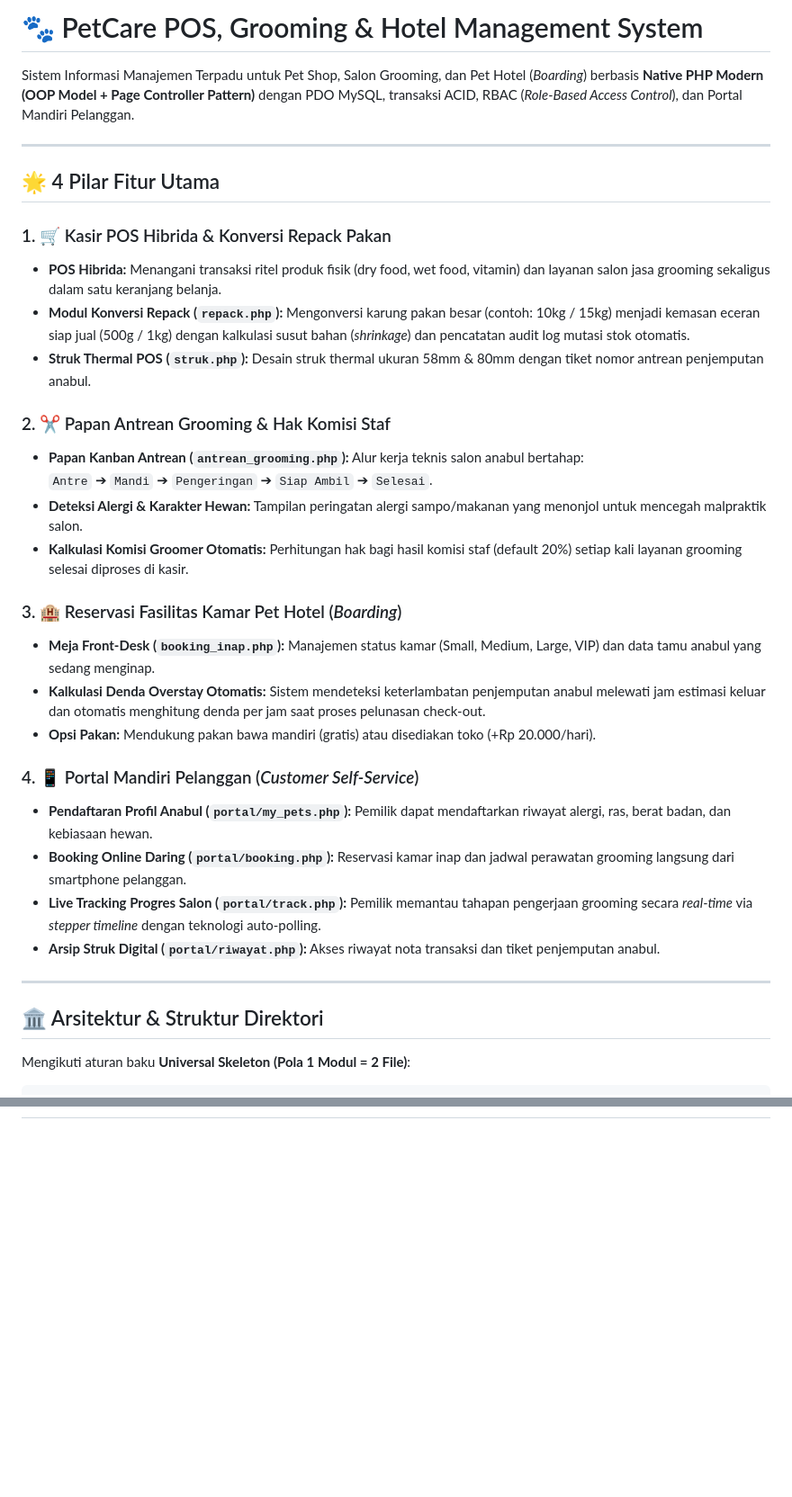
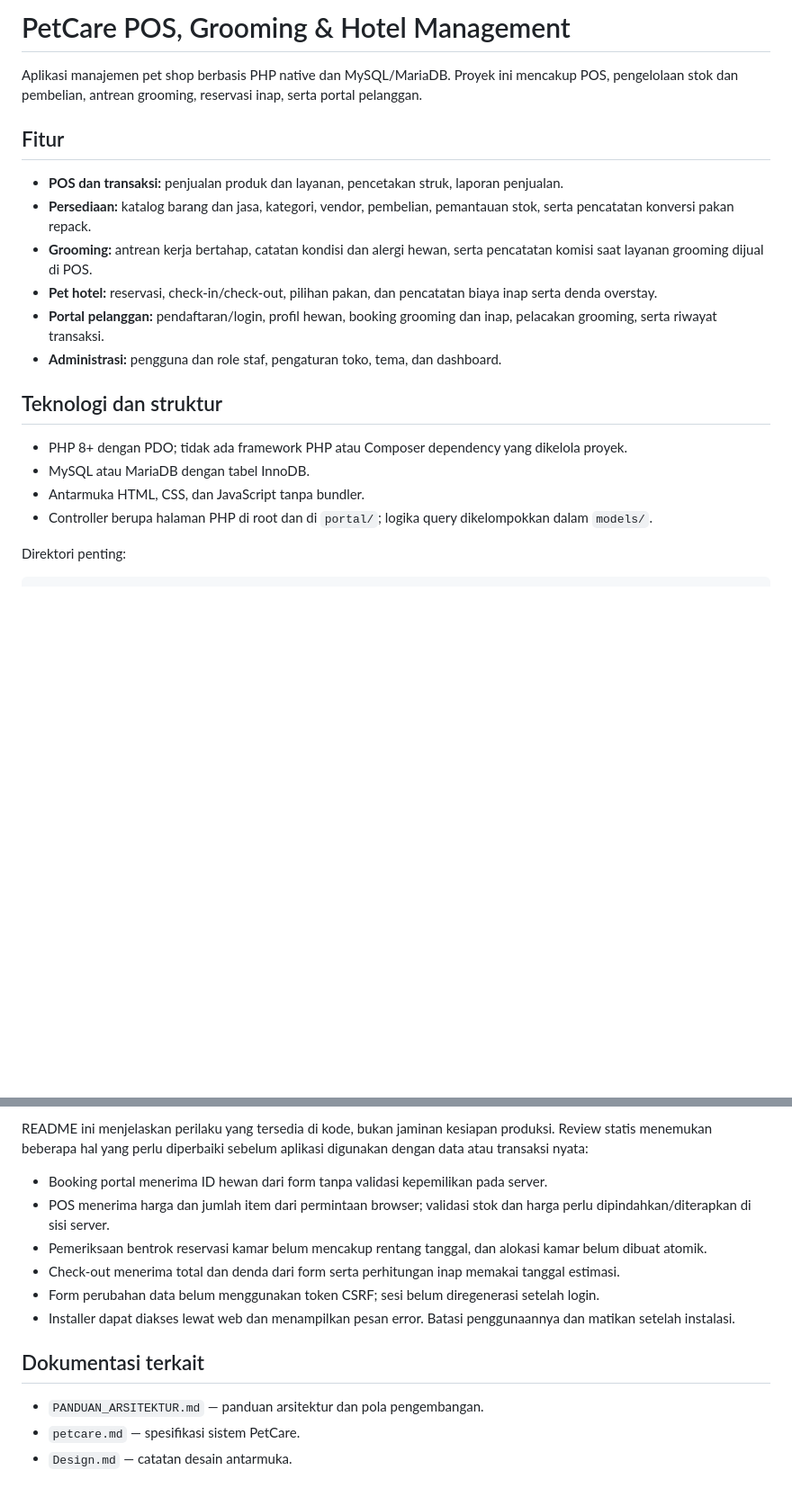
Before and after one commit to rizaldi10/petcare, a Markdown page: README.md, 2 parts joined by grey strips. Shown at 90% size. Rendered like a GitHub page; blank space fills up the shorter version.

````diff
--- a/README.md
+++ b/README.md
@@ -1,37 +1,23 @@
-# 🐾 PetCare POS, Grooming & Hotel Management System
+# PetCare POS, Grooming & Hotel Management
 
-Sistem Informasi Manajemen Terpadu untuk Pet Shop, Salon Grooming, dan Pet Hotel (*Boarding*) berbasis **Native PHP Modern (OOP Model + Page Controller Pattern)** dengan PDO MySQL, transaksi ACID, RBAC (*Role-Based Access Control*), dan Portal Mandiri Pelanggan.
+Aplikasi manajemen pet shop berbasis PHP native dan MySQL/MariaDB. Proyek ini mencakup POS, pengelolaan stok dan pembelian, antrean grooming, reservasi inap, serta portal pelanggan.
 
----
+## Fitur
 
-## 🌟 4 Pilar Fitur Utama
+- **POS dan transaksi:** penjualan produk dan layanan, pencetakan struk, laporan penjualan.
+- **Persediaan:** katalog barang dan jasa, kategori, vendor, pembelian, pemantauan stok, serta pencatatan konversi pakan repack.
+- **Grooming:** antrean kerja bertahap, catatan kondisi dan alergi hewan, serta pencatatan komisi saat layanan grooming dijual di POS.
+- **Pet hotel:** reservasi, check-in/check-out, pilihan pakan, dan pencatatan biaya inap serta denda overstay.
+- **Portal pelanggan:** pendaftaran/login, profil hewan, booking grooming dan inap, pelacakan grooming, serta riwayat transaksi.
+- **Administrasi:** pengguna dan role staf, pengaturan toko, tema, dan dashboard.
 
-### 1. 🛒 Kasir POS Hibrida & Konversi Repack Pakan
-- **POS Hibrida:** Menangani transaksi ritel produk fisik (dry food, wet food, vitamin) dan layanan salon jasa grooming sekaligus dalam satu keranjang belanja.
-- **Modul Konversi Repack (`repack.php`):** Mengonversi karung pakan besar (contoh: 10kg / 15kg) menjadi kemasan eceran siap jual (500g / 1kg) dengan kalkulasi susut bahan (*shrinkage*) dan pencatatan audit log mutasi stok otomatis.
-- **Struk Thermal POS (`struk.php`):** Desain struk thermal ukuran 58mm & 80mm dengan tiket nomor antrean penjemputan anabul.
+## Teknologi dan struktur
 
-### 2. ✂️ Papan Antrean Grooming & Hak Komisi Staf
-- **Papan Kanban Antrean (`antrean_grooming.php`):** Alur kerja teknis salon anabul bertahap:
-  `Antre` ➔ `Mandi` ➔ `Pengeringan` ➔ `Siap Ambil` ➔ `Selesai`.
-- **Deteksi Alergi & Karakter Hewan:** Tampilan peringatan alergi sampo/makanan yang menonjol untuk mencegah malpraktik salon.
-- **Kalkulasi Komisi Groomer Otomatis:** Perhitungan hak bagi hasil komisi staf (default 20%) setiap kali layanan grooming selesai diproses di kasir.
+- PHP 8+ dengan PDO; tidak ada framework PHP atau Composer dependency yang dikelola proyek.
+- MySQL atau MariaDB dengan tabel InnoDB.
+- Antarmuka HTML, CSS, dan JavaScript tanpa bundler.
+- Controller berupa halaman PHP di root dan di `portal/`; logika query dikelompokkan dalam `models/`.
 
-### 3. 🏨 Reservasi Fasilitas Kamar Pet Hotel (*Boarding*)
-- **Meja Front-Desk (`booking_inap.php`):** Manajemen status kamar (Small, Medium, Large, VIP) dan data tamu anabul yang sedang menginap.
-- **Kalkulasi Denda Overstay Otomatis:** Sistem mendeteksi keterlambatan penjemputan anabul melewati jam estimasi keluar dan otomatis menghitung denda per jam saat proses pelunasan check-out.
-- **Opsi Pakan:** Mendukung pakan bawa mandiri (gratis) atau disediakan toko (+Rp 20.000/hari).
-
-### 4. 📱 Portal Mandiri Pelanggan (*Customer Self-Service*)
-- **Pendaftaran Profil Anabul (`portal/my_pets.php`):** Pemilik dapat mendaftarkan riwayat alergi, ras, berat badan, dan kebiasaan hewan.
-- **Booking Online Daring (`portal/booking.php`):** Reservasi kamar inap dan jadwal perawatan grooming langsung dari smartphone pelanggan.
-- **Live Tracking Progres Salon (`portal/track.php`):** Pemilik memantau tahapan pengerjaan grooming secara *real-time* via *stepper timeline* dengan teknologi auto-polling.
-- **Arsip Struk Digital (`portal/riwayat.php`):** Akses riwayat nota transaksi dan tiket penjemputan anabul.
-
----
-
-## 🏛️ Arsitektur & Struktur Direktori
-
-Mengikuti aturan baku **Universal Skeleton (Pola 1 Modul = 2 File)**:
+Direktori penting:
 
 ```text
@@ -125,0 +65,14 @@ petcare/
+README ini menjelaskan perilaku yang tersedia di kode, bukan jaminan kesiapan produksi. Review statis menemukan beberapa hal yang perlu diperbaiki sebelum aplikasi digunakan dengan data atau transaksi nyata:
+
+- Booking portal menerima ID hewan dari form tanpa validasi kepemilikan pada server.
+- POS menerima harga dan jumlah item dari permintaan browser; validasi stok dan harga perlu dipindahkan/diterapkan di sisi server.
+- Pemeriksaan bentrok reservasi kamar belum mencakup rentang tanggal, dan alokasi kamar belum dibuat atomik.
+- Check-out menerima total dan denda dari form serta perhitungan inap memakai tanggal estimasi.
+- Form perubahan data belum menggunakan token CSRF; sesi belum diregenerasi setelah login.
+- Installer dapat diakses lewat web dan menampilkan pesan error. Batasi penggunaannya dan matikan setelah instalasi.
+
+## Dokumentasi terkait
+
+- `PANDUAN_ARSITEKTUR.md` — panduan arsitektur dan pola pengembangan.
+- `petcare.md` — spesifikasi sistem PetCare.
+- `Design.md` — catatan desain antarmuka.
````
Also changed, not shown: other parts of README.md (+33 -80 lines).
